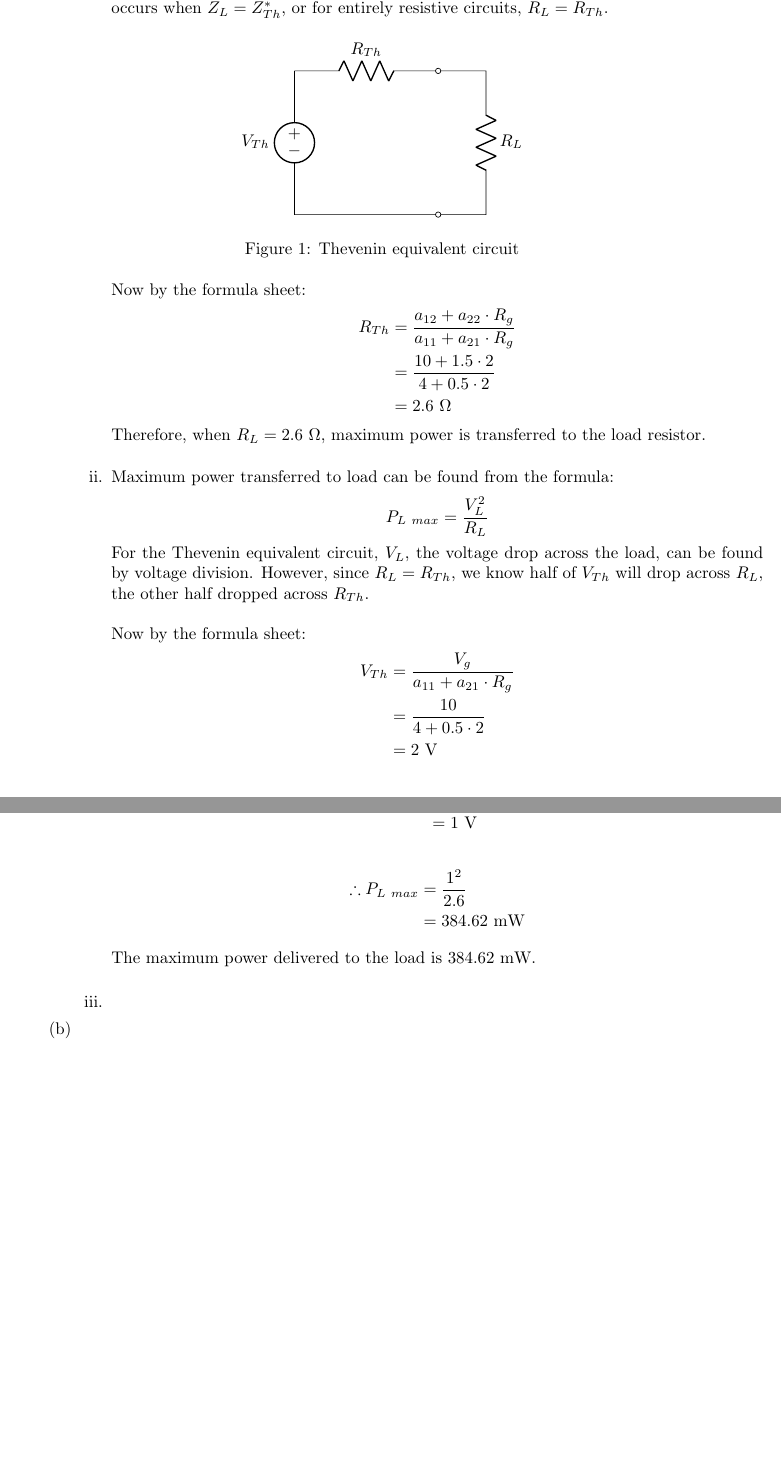
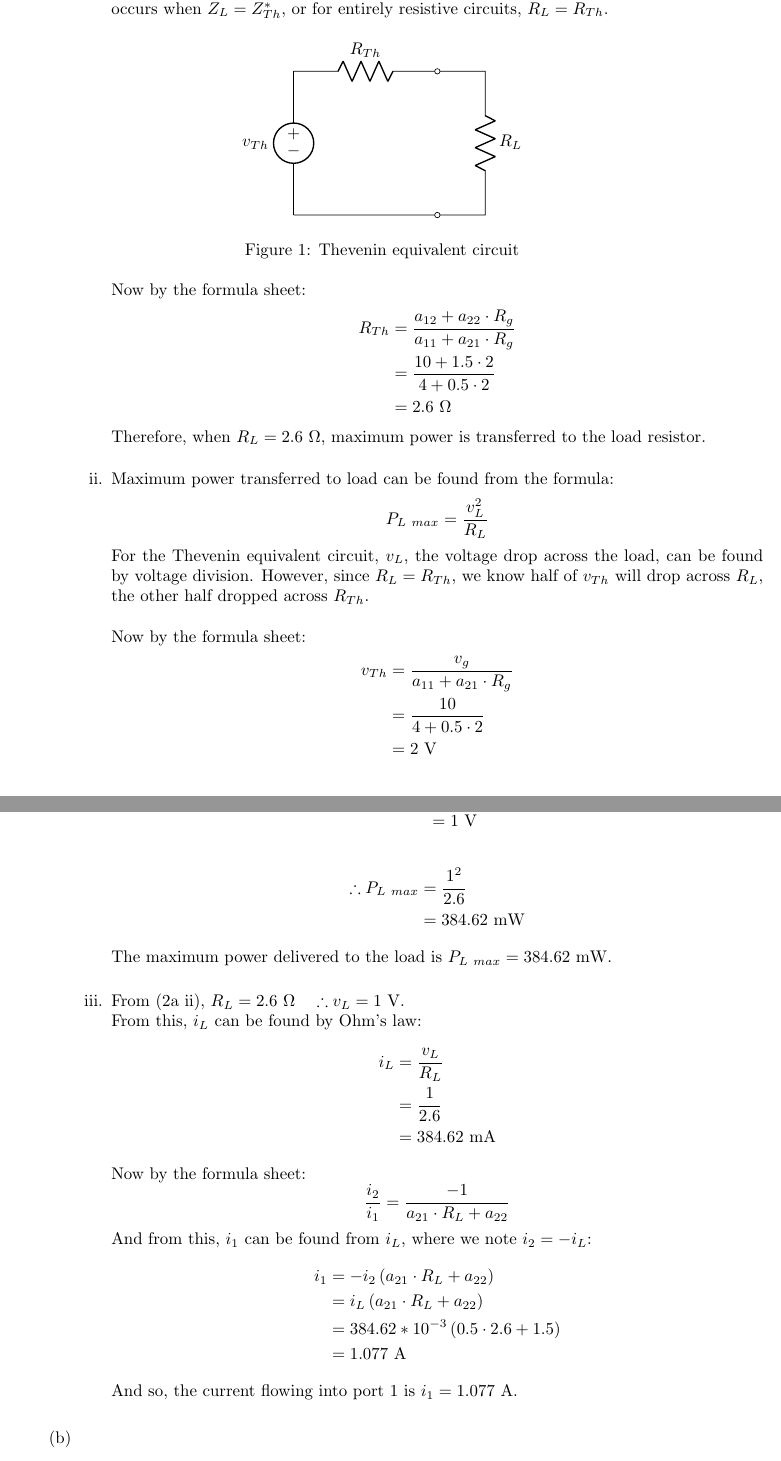
Before and after one commit to lynchd1/ENAD_Assignment4, a LaTeX document (Main.tex, which reads Question2.tex): two parts of pages 2 and 3 of 3, joined at a grey line, cut so that both start at the same text, the shorter picture padded with empty space. Compiled offline with pdfLaTeX.

Commit message:
Finish question 2a iii

```diff
--- a/Question2.tex
+++ b/Question2.tex
@@ -13,7 +13,7 @@
 			\begin{figure}[H]
 				\centering
 				\begin{circuitikz}
-					\draw (0,3) to[american voltage source, l_=$V_{Th}$] (0,0);
+					\draw (0,3) to[american voltage source, l_=$v_{Th}$] (0,0);
 					\draw (0,3) to[R=$R_{Th}$, -o] (3,3) --
 						(4,3) to[R = $R_L$] (4,0)
 							to[short, -o] (3,0) -- (0,0);
@@ -35,34 +35,54 @@
 		\item{
 			Maximum power transferred to load can be found from the formula:
 			\begin{equation*}
-				P_{L \ max} = \frac{V_L^2}{R_L}
+				P_{L \ max} = \frac{v_L^2}{R_L}
 			\end{equation*}
 
-			For the Thevenin equivalent circuit, $V_L$, the voltage drop across the load, can be found by voltage division. However, since $R_L = R_{Th}$, we know half of $V_{Th}$ will drop across $R_L$, the other half dropped across $R_{Th}$.
+			For the Thevenin equivalent circuit, $v_L$, the voltage drop across the load, can be found by voltage division. However, since $R_L = R_{Th}$, we know half of $v_{Th}$ will drop across $R_L$, the other half dropped across $R_{Th}$.
 			\\ \\
 			Now by the formula sheet:
 			\begin{align*}
-				V_{Th} &= \frac{V_g}{a_{11} + a_{21} \cdot R_g} \\
+				v_{Th} &= \frac{v_g}{a_{11} + a_{21} \cdot R_g} \\
 				&= \frac{10}{4 + 0.5 \cdot 2} \\
 				&= 2 \ \text{V}
 			\end{align*}
 			\begin{align*}
-				\therefore V_L &= \frac{V_{Th}}{2} \\
+				\therefore v_L &= \frac{v_{Th}}{2} \\
 				&= 1 \ \text{V}
 			\end{align*}
 			\begin{align*}
 				\therefore P_{L \ max} &= \frac{1^2}{2.6} \\
 				&= 384.62 \ \text{mW}
 			\end{align*}
-			The maximum power delivered to the load is 384.62 mW.
+			The maximum power delivered to the load is $P_{L \ max} = 384.62$ mW.
 			\\
 		}
 
 		%Part iii
 		\item{
-
+			From (2a ii), $R_L = 2.6 \ \Omega \quad \therefore v_L = 1 \ \text{V}$. \\
+			From this, $i_L$ can be found by Ohm's law:
+			\begin{align*}
+				i_L &= \frac{v_L}{R_L} \\
+				&= \frac{1}{2.6} \\
+				&= 384.62 \ \text{mA}
+			\end{align*}
+			Now by the formula sheet:
+			\begin{equation*}
+				\frac{i_2}{i_1} = \frac{-1}{a_{21} \cdot R_L + a_{22}}
+			\end{equation*}
+			And from this, $i_1$ can be found from $i_L$, where we note $i_2 = -i_L$:
+			\begin{align*}
+				i_1 &= -i_2 \left(a_{21} \cdot R_L + a_{22} \right) \\
+				&= i_L \left(a_{21} \cdot R_L + a_{22} \right) \\
+				&= 384.62 * 10^{-3} \left(0.5 \cdot 2.6 + 1.5 \right) \\
+				&= 1.077 \ \text{A}
+			\end{align*}
+			And so, the current flowing into port 1 is $i_1 = 1.077$ A.
+			\\
 		}
 	\end{enumerate}
+
 	}
 
 	%Part b
```
Also changed, not shown: Main.pdf.
